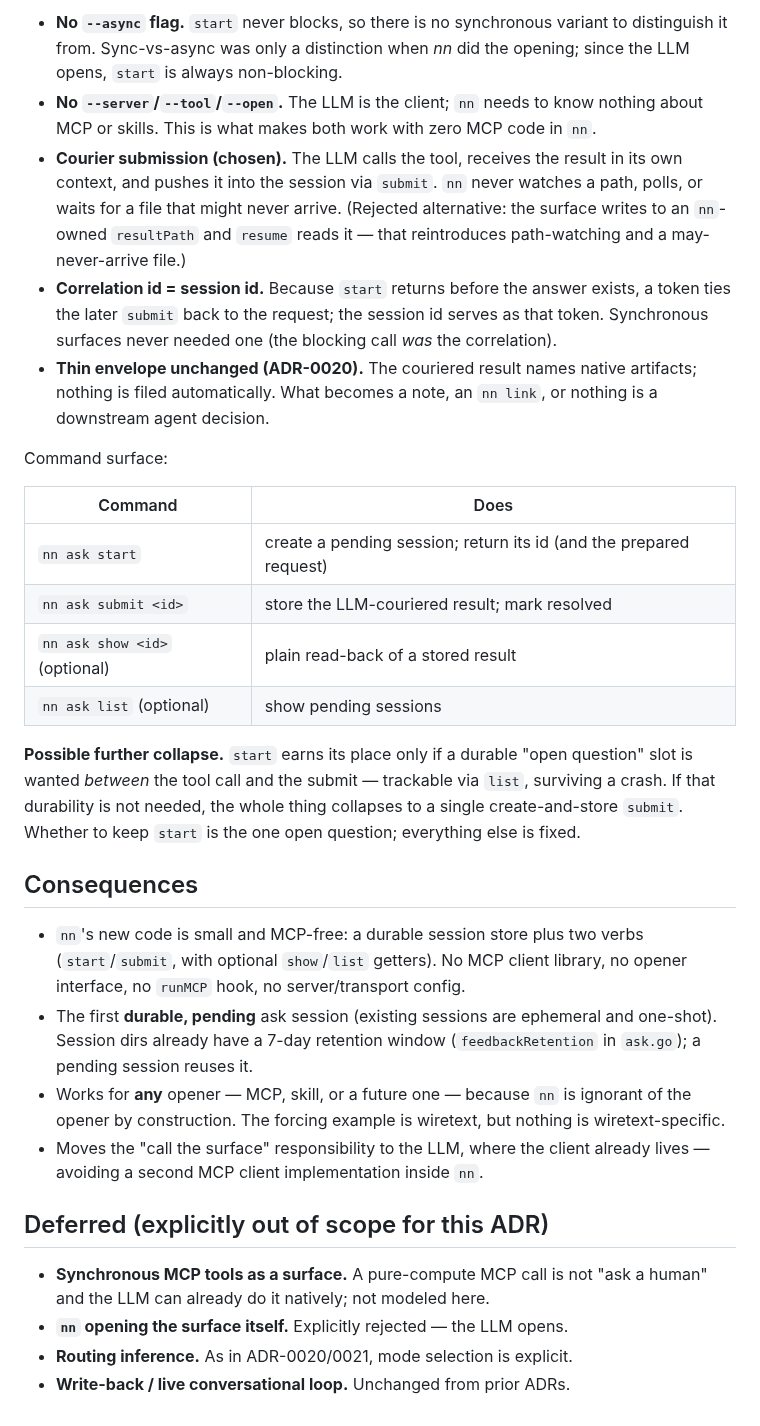
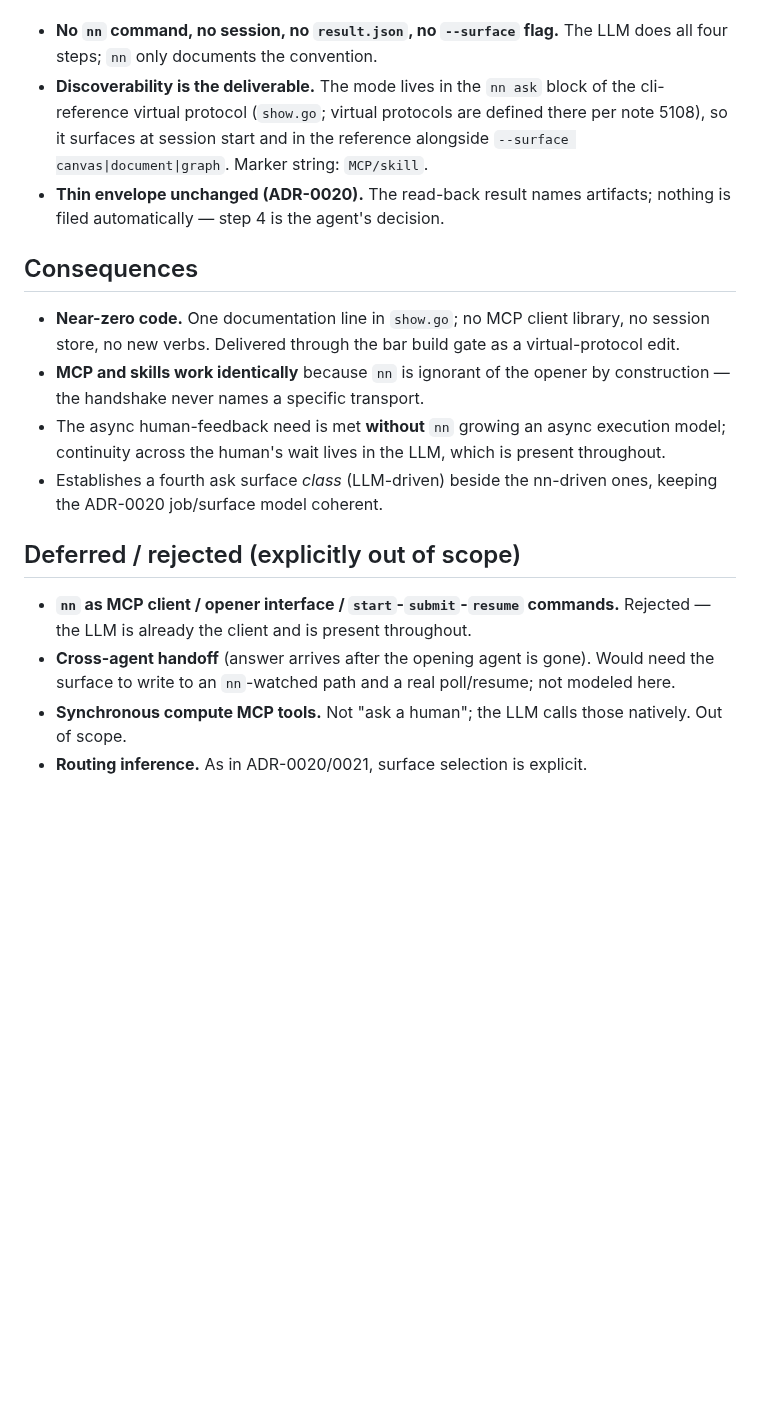
Before and after one commit to jaresty/nn, a Markdown page: docs/adr/0022-ask-async-surfaces.md, the part around one of its changes. Rendered like a GitHub page; blank space fills up the shorter version.

```diff
--- a/docs/adr/0022-ask-async-surfaces.md
+++ b/docs/adr/0022-ask-async-surfaces.md
@@ -70,55 +57,32 @@ it without suspend/continue semantics.
-- **No `--async` flag.** `start` never blocks, so there is no synchronous variant
-  to distinguish it from. Sync-vs-async was only a distinction when *nn* did the
-  opening; since the LLM opens, `start` is always non-blocking.
-- **No `--server`/`--tool`/`--open`.** The LLM is the client; `nn` needs to know
-  nothing about MCP or skills. This is what makes both work with zero MCP code in
-  `nn`.
-- **Courier submission (chosen).** The LLM calls the tool, receives the result in
-  its own context, and pushes it into the session via `submit`. `nn` never
-  watches a path, polls, or waits for a file that might never arrive. (Rejected
-  alternative: the surface writes to an `nn`-owned `resultPath` and `resume`
-  reads it — that reintroduces path-watching and a may-never-arrive file.)
-- **Correlation id = session id.** Because `start` returns before the answer
-  exists, a token ties the later `submit` back to the request; the session id
-  serves as that token. Synchronous surfaces never needed one (the blocking call
-  *was* the correlation).
-- **Thin envelope unchanged (ADR-0020).** The couriered result names native
-  artifacts; nothing is filed automatically. What becomes a note, an `nn link`,
-  or nothing is a downstream agent decision.
-
-Command surface:
-
-| Command | Does |
-|---|---|
-| `nn ask start` | create a pending session; return its id (and the prepared request) |
-| `nn ask submit <id>` | store the LLM-couriered result; mark resolved |
-| `nn ask show <id>` (optional) | plain read-back of a stored result |
-| `nn ask list` (optional) | show pending sessions |
-
-**Possible further collapse.** `start` earns its place only if a durable
-"open question" slot is wanted *between* the tool call and the submit — trackable
-via `list`, surviving a crash. If that durability is not needed, the whole thing
-collapses to a single create-and-store `submit`. Whether to keep `start` is the
-one open question; everything else is fixed.
+- **No `nn` command, no session, no `result.json`, no `--surface` flag.** The
+  LLM does all four steps; `nn` only documents the convention.
+- **Discoverability is the deliverable.** The mode lives in the `nn ask` block of
+  the cli-reference virtual protocol (`show.go`; virtual protocols are defined
+  there per note 5108), so it surfaces at session start and in the reference
+  alongside `--surface canvas|document|graph`. Marker string: `MCP/skill`.
+- **Thin envelope unchanged (ADR-0020).** The read-back result names artifacts;
+  nothing is filed automatically — step 4 is the agent's decision.
 
 ## Consequences
 
-- `nn`'s new code is small and MCP-free: a durable session store plus two verbs
-  (`start`/`submit`, with optional `show`/`list` getters). No MCP client library,
-  no opener interface, no `runMCP` hook, no server/transport config.
-- The first **durable, pending** ask session (existing sessions are ephemeral and
-  one-shot). Session dirs already have a 7-day retention window (`feedbackRetention`
-  in `ask.go`); a pending session reuses it.
-- Works for **any** opener — MCP, skill, or a future one — because `nn` is
-  ignorant of the opener by construction. The forcing example is wiretext, but
-  nothing is wiretext-specific.
-- Moves the "call the surface" responsibility to the LLM, where the client
-  already lives — avoiding a second MCP client implementation inside `nn`.
+- **Near-zero code.** One documentation line in `show.go`; no MCP client library,
+  no session store, no new verbs. Delivered through the bar build gate as a
+  virtual-protocol edit.
+- **MCP and skills work identically** because `nn` is ignorant of the opener by
+  construction — the handshake never names a specific transport.
+- The async human-feedback need is met **without** `nn` growing an async
+  execution model; continuity across the human's wait lives in the LLM, which is
+  present throughout.
+- Establishes a fourth ask surface *class* (LLM-driven) beside the nn-driven
+  ones, keeping the ADR-0020 job/surface model coherent.
 
-## Deferred (explicitly out of scope for this ADR)
+## Deferred / rejected (explicitly out of scope)
 
-- **Synchronous MCP tools as a surface.** A pure-compute MCP call is not "ask a
-  human" and the LLM can already do it natively; not modeled here.
-- **`nn` opening the surface itself.** Explicitly rejected — the LLM opens.
-- **Routing inference.** As in ADR-0020/0021, mode selection is explicit.
-- **Write-back / live conversational loop.** Unchanged from prior ADRs.
+- **`nn` as MCP client / opener interface / `start`-`submit`-`resume` commands.**
+  Rejected — the LLM is already the client and is present throughout.
+- **Cross-agent handoff** (answer arrives after the opening agent is gone). Would
+  need the surface to write to an `nn`-watched path and a real poll/resume; not
+  modeled here.
+- **Synchronous compute MCP tools.** Not "ask a human"; the LLM calls those
+  natively. Out of scope.
+- **Routing inference.** As in ADR-0020/0021, surface selection is explicit.
```
Also changed, not shown: other parts of docs/adr/0022-ask-async-surfaces.md (+39 -52 lines).
